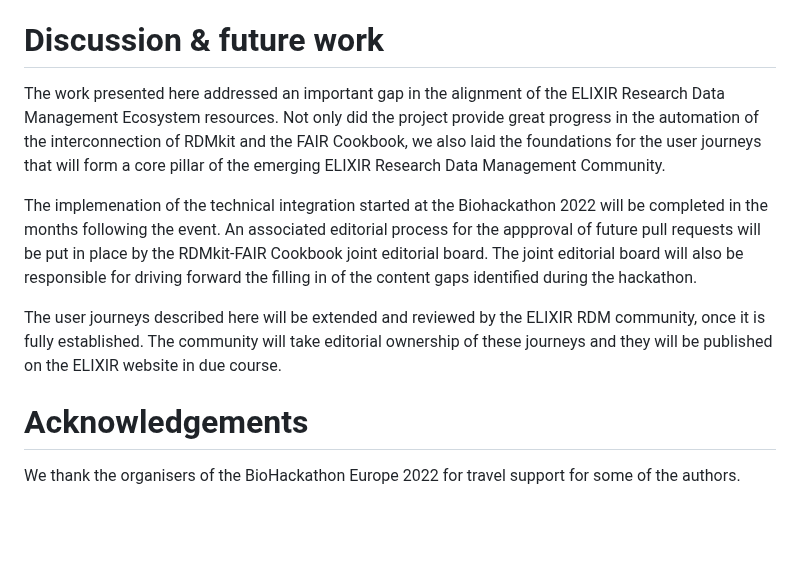
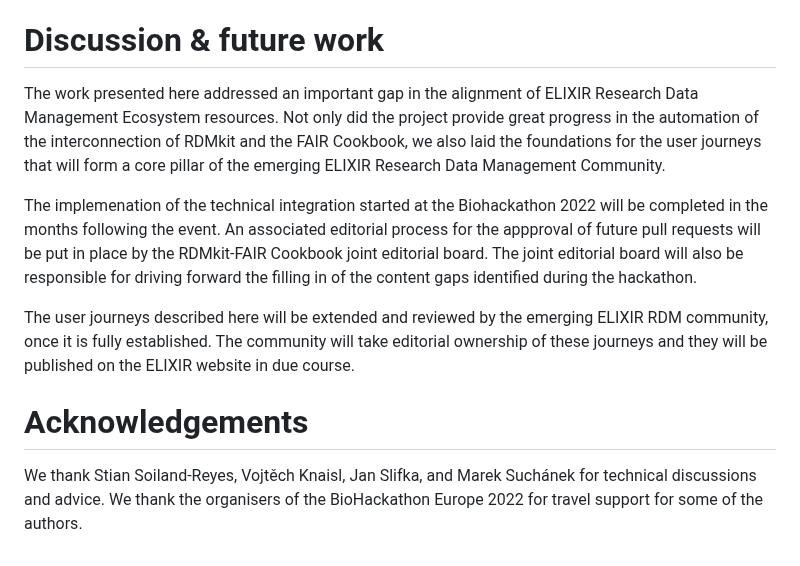
Before and after one commit to elixir-europe/biohackathon-projects-2022, a Markdown page: 31/bhxiv/paper.md, the part around the change. Rendered like a GitHub page; blank space fills up the shorter version.

Commit message:
Update paper.md
add thanks to specific people

```diff
--- a/31/bhxiv/paper.md
+++ b/31/bhxiv/paper.md
@@ -156,14 +156,14 @@ In addition to completing the cross-references between existing pages, we also r
 
 # Discussion & future work
 
-The work presented here addressed an important gap in the alignment of the ELIXIR Research Data Management Ecosystem resources. Not only did the project provide great progress in the automation of the interconnection of RDMkit and the FAIR Cookbook, we also laid the foundations for the user journeys that will form a core pillar of the emerging ELIXIR Research Data Management Community.
+The work presented here addressed an important gap in the alignment of ELIXIR Research Data Management Ecosystem resources. Not only did the project provide great progress in the automation of the interconnection of RDMkit and the FAIR Cookbook, we also laid the foundations for the user journeys that will form a core pillar of the emerging ELIXIR Research Data Management Community.
 
 The implemenation of the technical integration started at the Biohackathon 2022 will be completed in the months following the event. An associated editorial process for the appproval of future pull requests will be put in place by the RDMkit-FAIR Cookbook joint editorial board. The joint editorial board will also be responsible for driving forward the filling in of the content gaps identified during the hackathon.
 
-The user journeys described here will be extended and reviewed by the ELIXIR RDM community, once it is fully established. The community will take editorial ownership of these journeys and they will be published on the ELIXIR website in due course.
+The user journeys described here will be extended and reviewed by the emerging ELIXIR RDM community, once it is fully established. The community will take editorial ownership of these journeys and they will be published on the ELIXIR website in due course.
 
 
 
 # Acknowledgements
 
-We thank the organisers of the BioHackathon Europe 2022 for travel support for some of the authors.
+We thank Stian Soiland-Reyes, Vojtěch Knaisl, Jan Slifka, and Marek Suchánek for technical discussions and advice. We thank the organisers of the BioHackathon Europe 2022 for travel support for some of the authors.
```
